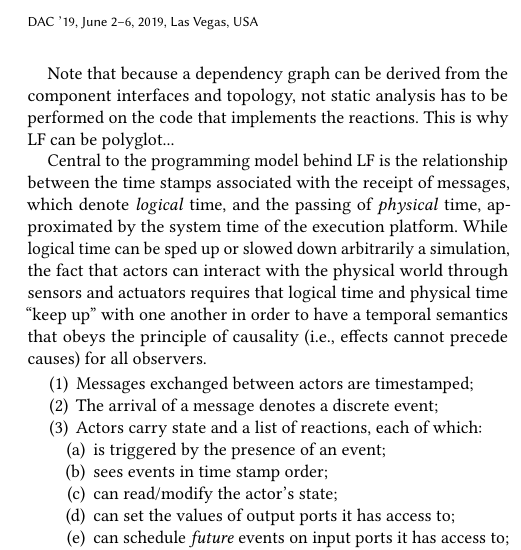
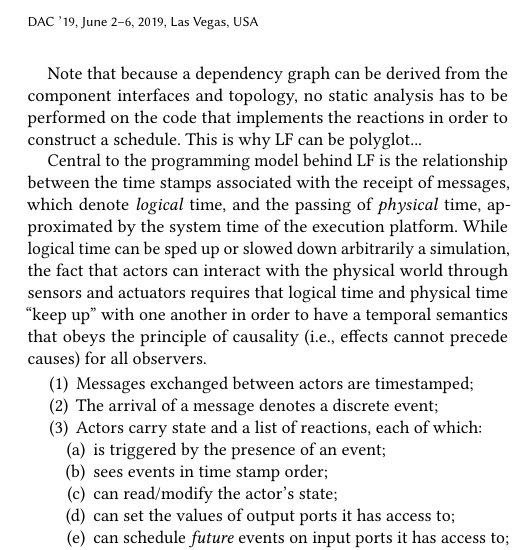
Before and after one commit to lf-lang/lingua-franca, a LaTeX paper (pubs/DAC/acttcs.tex): part of one column of page 2 of 3, cut so that both start at the same text. Compiled offline with pdfLaTeX.

Commit message:
Continued working on section 2

```diff
--- a/pubs/DAC/acttcs.tex
+++ b/pubs/DAC/acttcs.tex
@@ -215,7 +215,7 @@ discuss DE, SR, performance.
 
 Inspired by \cite{LeeMatsikoudis:09:Dataflow}, reaction rules, etc...
 
-Note that because a dependency graph can be derived from the component interfaces and topology, not static analysis has to be performed on the code that implements the reactions. This is why LF can be polyglot...
+Note that because a dependency graph can be derived from the component interfaces and topology, no static analysis has to be performed on the code that implements the reactions in order to construct a schedule. This is why LF can be polyglot...
 
 Central to the programming model behind LF is the relationship between the time stamps associated with the receipt of messages, which denote \emph{logical} time, and the passing of \emph{physical} time, approximated by the system time of the execution platform. While logical time can be sped up or slowed down arbitrarily a simulation, the fact that actors can interact with the physical world through sensors and actuators requires that logical time and physical time ``keep up'' with one another in order to have a temporal semantics that obeys the principle of causality (i.e., effects cannot precede causes) for all observers.
 
```
